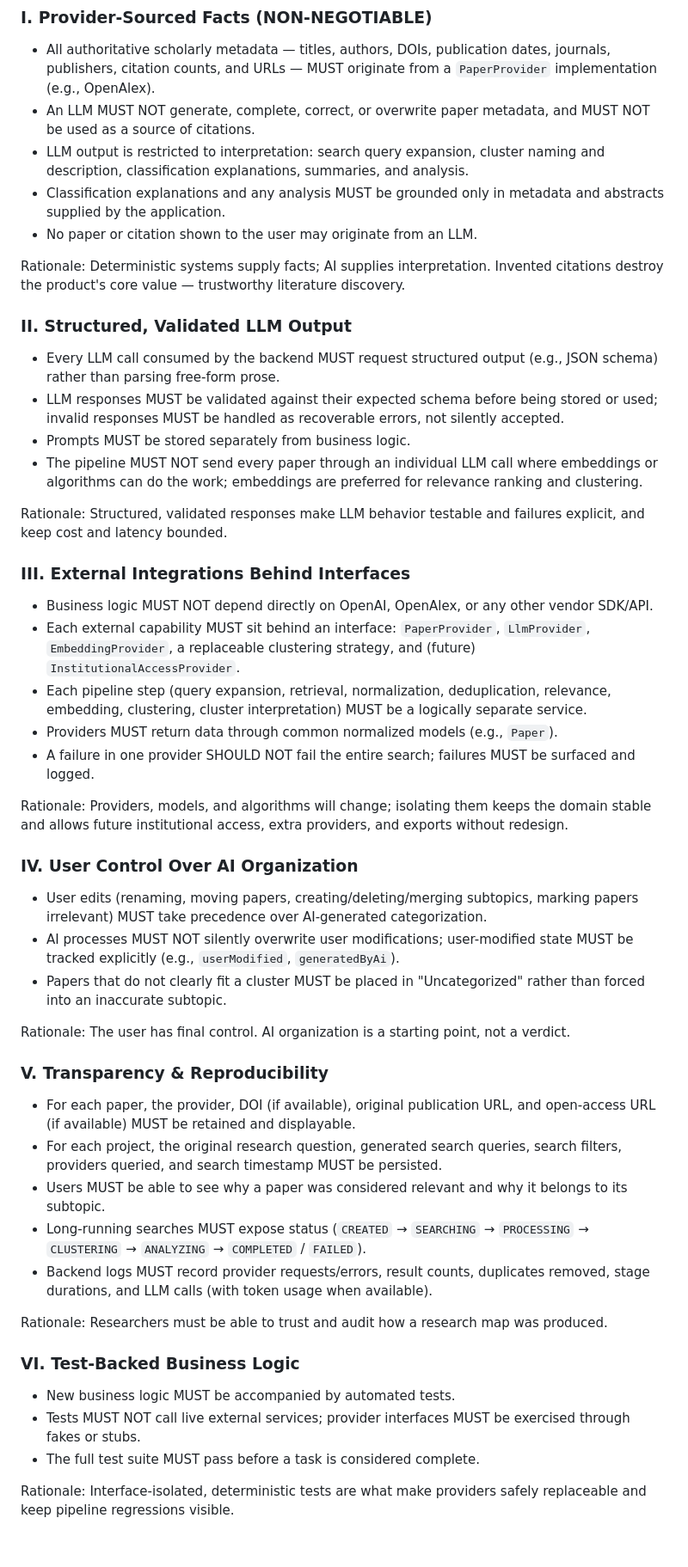
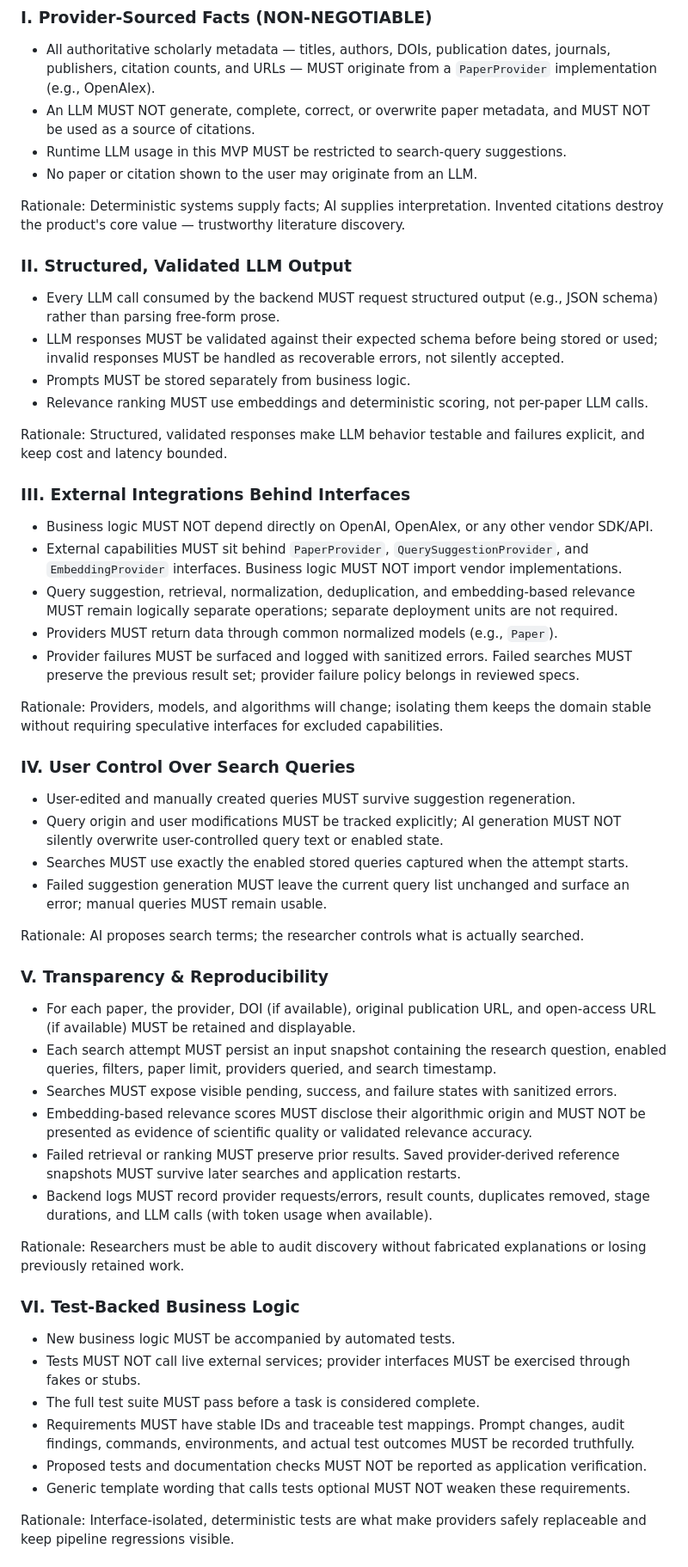
Before and after one commit to mgustafsn/ResearchPilot-SDD, a Markdown page: .specify/memory/constitution.md, the part around one of its changes. Shown at 86% size. Drawn GitHub-style.

Commit message:
docs: amend constitution to v2.0.0 for reduced MVP

```diff
--- a/.specify/memory/constitution.md
+++ b/.specify/memory/constitution.md
@@ -35,10 +9,7 @@ Follow-up TODOs: none. Ratification date set to first adoption (2026-10-11).
   implementation (e.g., OpenAlex).
 - An LLM MUST NOT generate, complete, correct, or overwrite paper metadata, and MUST NOT be
   used as a source of citations.
-- LLM output is restricted to interpretation: search query expansion, cluster naming and
-  description, classification explanations, summaries, and analysis.
-- Classification explanations and any analysis MUST be grounded only in metadata and
-  abstracts supplied by the application.
+- Runtime LLM usage in this MVP MUST be restricted to search-query suggestions.
 - No paper or citation shown to the user may originate from an LLM.
 
 Rationale: Deterministic systems supply facts; AI supplies interpretation. Invented citations
@@ -51,8 +22,7 @@ destroy the product's core value — trustworthy literature discovery.
 - LLM responses MUST be validated against their expected schema before being stored or used;
   invalid responses MUST be handled as recoverable errors, not silently accepted.
 - Prompts MUST be stored separately from business logic.
-- The pipeline MUST NOT send every paper through an individual LLM call where embeddings or
-  algorithms can do the work; embeddings are preferred for relevance ranking and clustering.
+- Relevance ranking MUST use embeddings and deterministic scoring, not per-paper LLM calls.
 
 Rationale: Structured, validated responses make LLM behavior testable and failures explicit,
 and keep cost and latency bounded.
@@ -60,43 +30,44 @@ and keep cost and latency bounded.
 ### III. External Integrations Behind Interfaces
 
 - Business logic MUST NOT depend directly on OpenAI, OpenAlex, or any other vendor SDK/API.
-- Each external capability MUST sit behind an interface: `PaperProvider`, `LlmProvider`,
-  `EmbeddingProvider`, a replaceable clustering strategy, and (future)
-  `InstitutionalAccessProvider`.
-- Each pipeline step (query expansion, retrieval, normalization, deduplication, relevance,
-  embedding, clustering, cluster interpretation) MUST be a logically separate service.
+- External capabilities MUST sit behind `PaperProvider`, `QuerySuggestionProvider`, and
+  `EmbeddingProvider` interfaces. Business logic MUST NOT import vendor implementations.
+- Query suggestion, retrieval, normalization, deduplication, and embedding-based relevance
+  MUST remain logically separate operations; separate deployment units are not required.
 - Providers MUST return data through common normalized models (e.g., `Paper`).
-- A failure in one provider SHOULD NOT fail the entire search; failures MUST be surfaced
-  and logged.
+- Provider failures MUST be surfaced and logged with sanitized errors. Failed searches
+  MUST preserve the previous result set; provider failure policy belongs in reviewed specs.
 
 Rationale: Providers, models, and algorithms will change; isolating them keeps the domain
-stable and allows future institutional access, extra providers, and exports without redesign.
+stable without requiring speculative interfaces for excluded capabilities.
 
-### IV. User Control Over AI Organization
+### IV. User Control Over Search Queries
 
-- User edits (renaming, moving papers, creating/deleting/merging subtopics, marking papers
-  irrelevant) MUST take precedence over AI-generated categorization.
-- AI processes MUST NOT silently overwrite user modifications; user-modified state MUST be
-  tracked explicitly (e.g., `userModified`, `generatedByAi`).
-- Papers that do not clearly fit a cluster MUST be placed in "Uncategorized" rather than
-  forced into an inaccurate subtopic.
+- User-edited and manually created queries MUST survive suggestion regeneration.
+- Query origin and user modifications MUST be tracked explicitly; AI generation MUST NOT
+  silently overwrite user-controlled query text or enabled state.
+- Searches MUST use exactly the enabled stored queries captured when the attempt starts.
+- Failed suggestion generation MUST leave the current query list unchanged and surface
+  an error; manual queries MUST remain usable.
 
-Rationale: The user has final control. AI organization is a starting point, not a verdict.
+Rationale: AI proposes search terms; the researcher controls what is actually searched.
 
 ### V. Transparency & Reproducibility
 
 - For each paper, the provider, DOI (if available), original publication URL, and
   open-access URL (if available) MUST be retained and displayable.
-- For each project, the original research question, generated search queries, search
-  filters, providers queried, and search timestamp MUST be persisted.
-- Users MUST be able to see why a paper was considered relevant and why it belongs to its
-  subtopic.
-- Long-running searches MUST expose status (`CREATED` → `SEARCHING` → `PROCESSING` →
-  `CLUSTERING` → `ANALYZING` → `COMPLETED` / `FAILED`).
+- Each search attempt MUST persist an input snapshot containing the research question,
+  enabled queries, filters, paper limit, providers queried, and search timestamp.
+- Searches MUST expose visible pending, success, and failure states with sanitized errors.
+- Embedding-based relevance scores MUST disclose their algorithmic origin and MUST NOT
+  be presented as evidence of scientific quality or validated relevance accuracy.
+- Failed retrieval or ranking MUST preserve prior results. Saved provider-derived reference
+  snapshots MUST survive later searches and application restarts.
 - Backend logs MUST record provider requests/errors, result counts, duplicates removed,
   stage durations, and LLM calls (with token usage when available).
 
-Rationale: Researchers must be able to trust and audit how a research map was produced.
+Rationale: Researchers must be able to audit discovery without fabricated explanations
+or losing previously retained work.
 
 ### VI. Test-Backed Business Logic
 
@@ -104,6 +75,10 @@ Rationale: Researchers must be able to trust and audit how a research map was pr
 - Tests MUST NOT call live external services; provider interfaces MUST be exercised through
   fakes or stubs.
 - The full test suite MUST pass before a task is considered complete.
+- Requirements MUST have stable IDs and traceable test mappings. Prompt changes, audit
+  findings, commands, environments, and actual test outcomes MUST be recorded truthfully.
+- Proposed tests and documentation checks MUST NOT be reported as application verification.
+- Generic template wording that calls tests optional MUST NOT weaken these requirements.
 
 Rationale: Interface-isolated, deterministic tests are what make providers safely replaceable
 and keep pipeline regressions visible.
```
Also changed, not shown: other parts of .specify/memory/constitution.md (+39 -42 lines).
